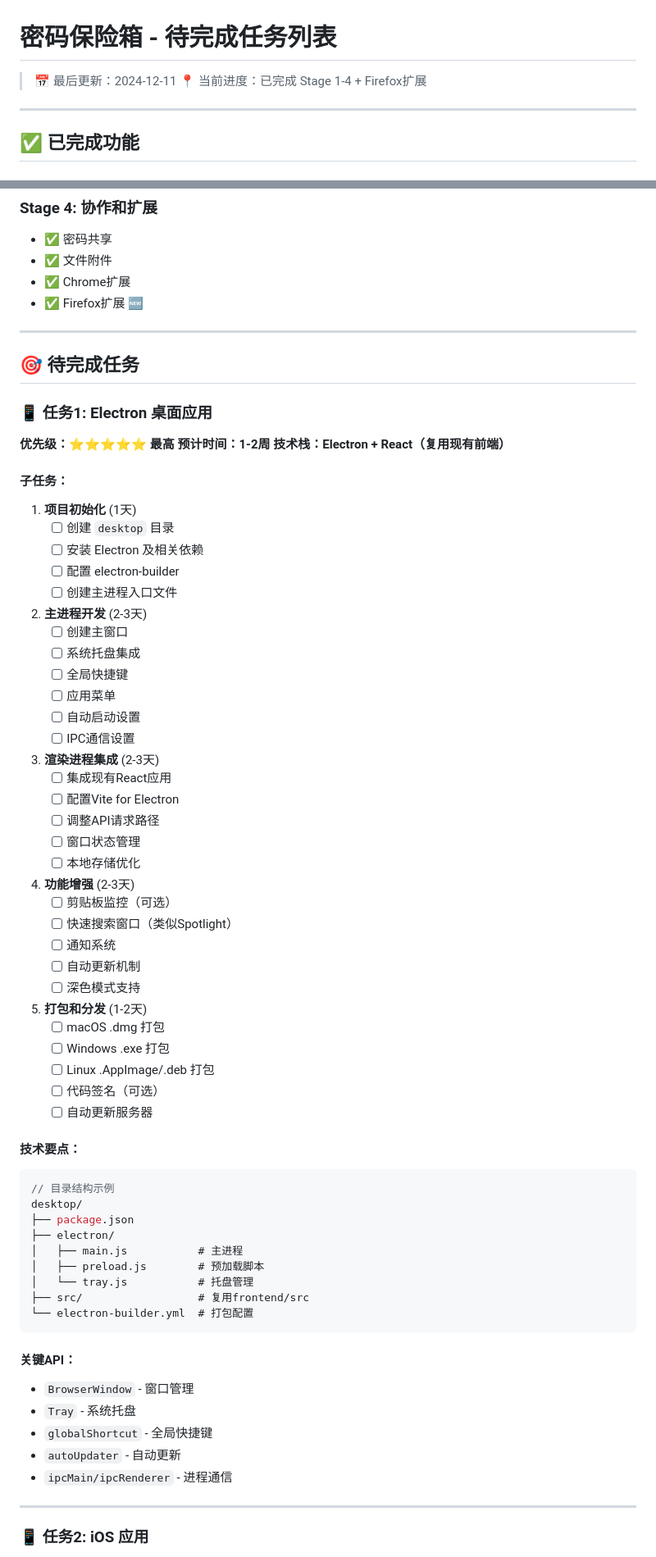
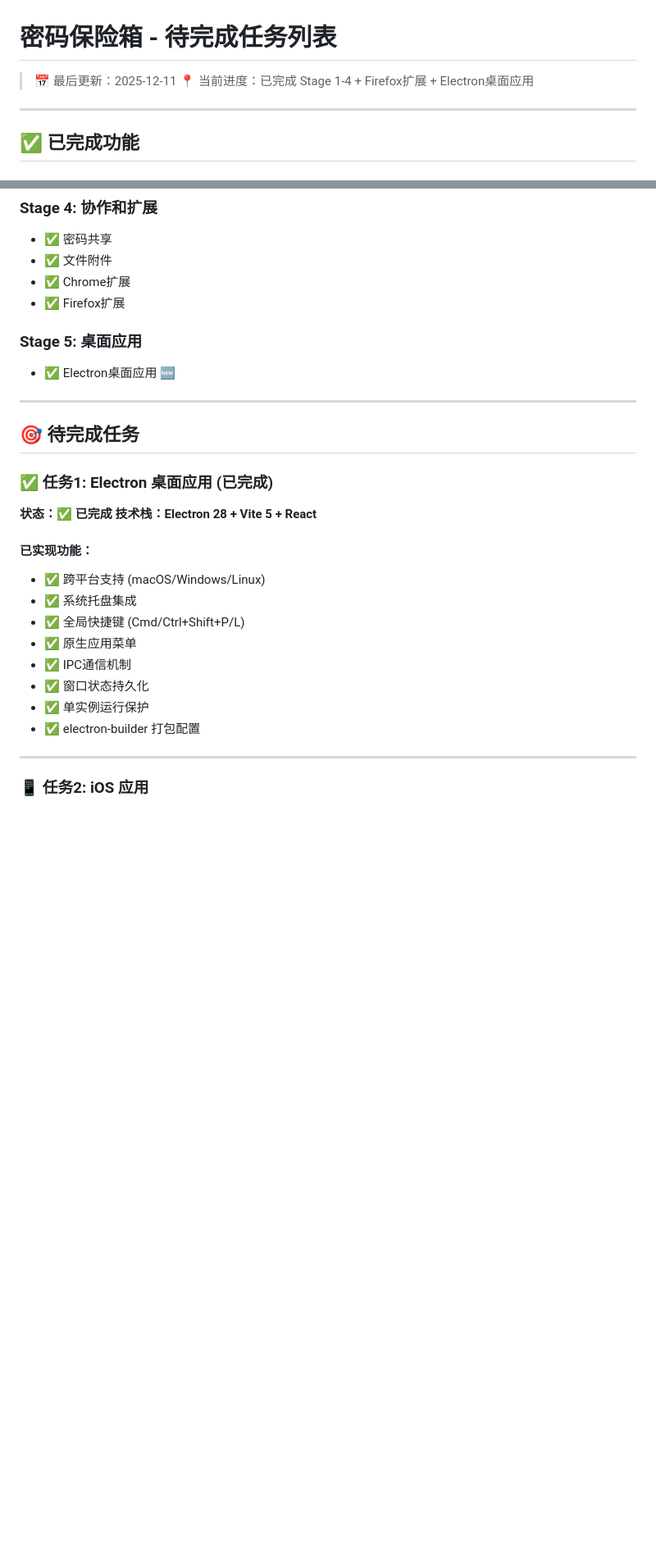
Before and after one commit to LhhMiracle/passworddem, a Markdown page: 待完成任务列表.md, 2 parts joined by grey strips. Shown at 82% size. GitHub-like rendering; blank space fills up the shorter version.

````diff
--- a/待完成任务列表.md
+++ b/待完成任务列表.md
@@ -1,7 +1,7 @@
 # 密码保险箱 - 待完成任务列表
 
-> 📅 最后更新：2024-12-11
-> 📍 当前进度：已完成 Stage 1-4 + Firefox扩展
+> 📅 最后更新：2025-12-11
+> 📍 当前进度：已完成 Stage 1-4 + Firefox扩展 + Electron桌面应用
 
 ---
 
@@ -29,73 +29,28 @@
 - ✅ 密码共享
 - ✅ 文件附件
 - ✅ Chrome扩展
-- ✅ Firefox扩展 🆕
+- ✅ Firefox扩展
+
+### Stage 5: 桌面应用
+- ✅ Electron桌面应用 🆕
 
 ---
 
 ## 🎯 待完成任务
 
-### 📱 **任务1: Electron 桌面应用**
-**优先级：⭐⭐⭐⭐⭐ 最高**
-**预计时间：1-2周**
-**技术栈：Electron + React（复用现有前端）**
+### ✅ **任务1: Electron 桌面应用** (已完成)
+**状态：✅ 已完成**
+**技术栈：Electron 28 + Vite 5 + React**
 
-#### 子任务：
-
-1. **项目初始化** (1天)
-   - [ ] 创建 `desktop` 目录
-   - [ ] 安装 Electron 及相关依赖
-   - [ ] 配置 electron-builder
-   - [ ] 创建主进程入口文件
-
-2. **主进程开发** (2-3天)
-   - [ ] 创建主窗口
-   - [ ] 系统托盘集成
-   - [ ] 全局快捷键
-   - [ ] 应用菜单
-   - [ ] 自动启动设置
-   - [ ] IPC通信设置
-
-3. **渲染进程集成** (2-3天)
-   - [ ] 集成现有React应用
-   - [ ] 配置Vite for Electron
-   - [ ] 调整API请求路径
-   - [ ] 窗口状态管理
-   - [ ] 本地存储优化
-
-4. **功能增强** (2-3天)
-   - [ ] 剪贴板监控（可选）
-   - [ ] 快速搜索窗口（类似Spotlight）
-   - [ ] 通知系统
-   - [ ] 自动更新机制
-   - [ ] 深色模式支持
-
-5. **打包和分发** (1-2天)
-   - [ ] macOS .dmg 打包
-   - [ ] Windows .exe 打包
-   - [ ] Linux .AppImage/.deb 打包
-   - [ ] 代码签名（可选）
-   - [ ] 自动更新服务器
-
-#### 技术要点：
-```javascript
-// 目录结构示例
-desktop/
-├── package.json
-├── electron/
-│   ├── main.js           # 主进程
-│   ├── preload.js        # 预加载脚本
-│   └── tray.js           # 托盘管理
-├── src/                  # 复用frontend/src
-└── electron-builder.yml  # 打包配置
-```
-
-#### 关键API：
-- `BrowserWindow` - 窗口管理
-- `Tray` - 系统托盘
-- `globalShortcut` - 全局快捷键
-- `autoUpdater` - 自动更新
-- `ipcMain/ipcRenderer` - 进程通信
+#### 已实现功能：
+- ✅ 跨平台支持 (macOS/Windows/Linux)
+- ✅ 系统托盘集成
+- ✅ 全局快捷键 (Cmd/Ctrl+Shift+P/L)
+- ✅ 原生应用菜单
+- ✅ IPC通信机制
+- ✅ 窗口状态持久化
+- ✅ 单实例运行保护
+- ✅ electron-builder 打包配置
 
 ---
 
````
Also changed, not shown: 功能清单.md (+27 -28 lines).
